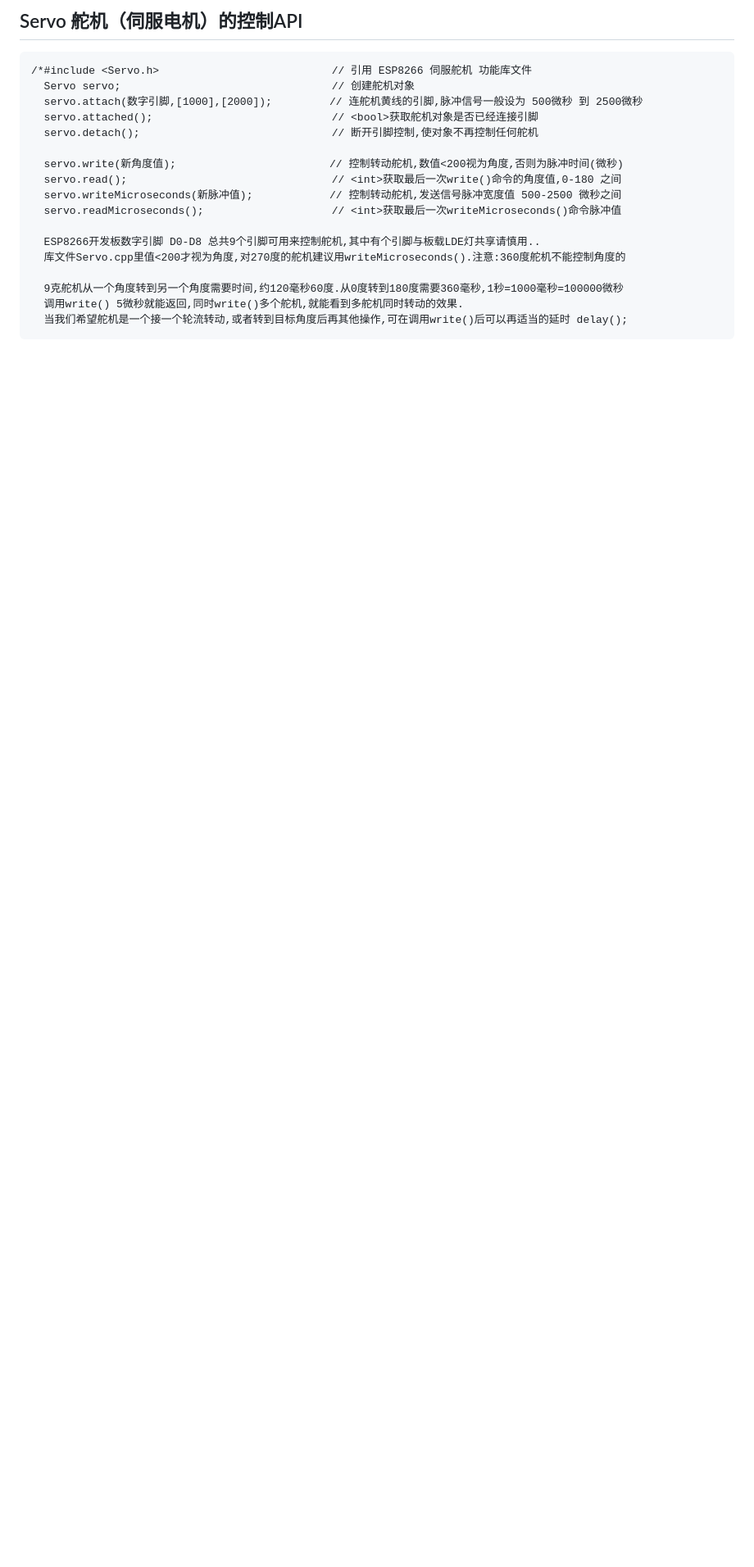
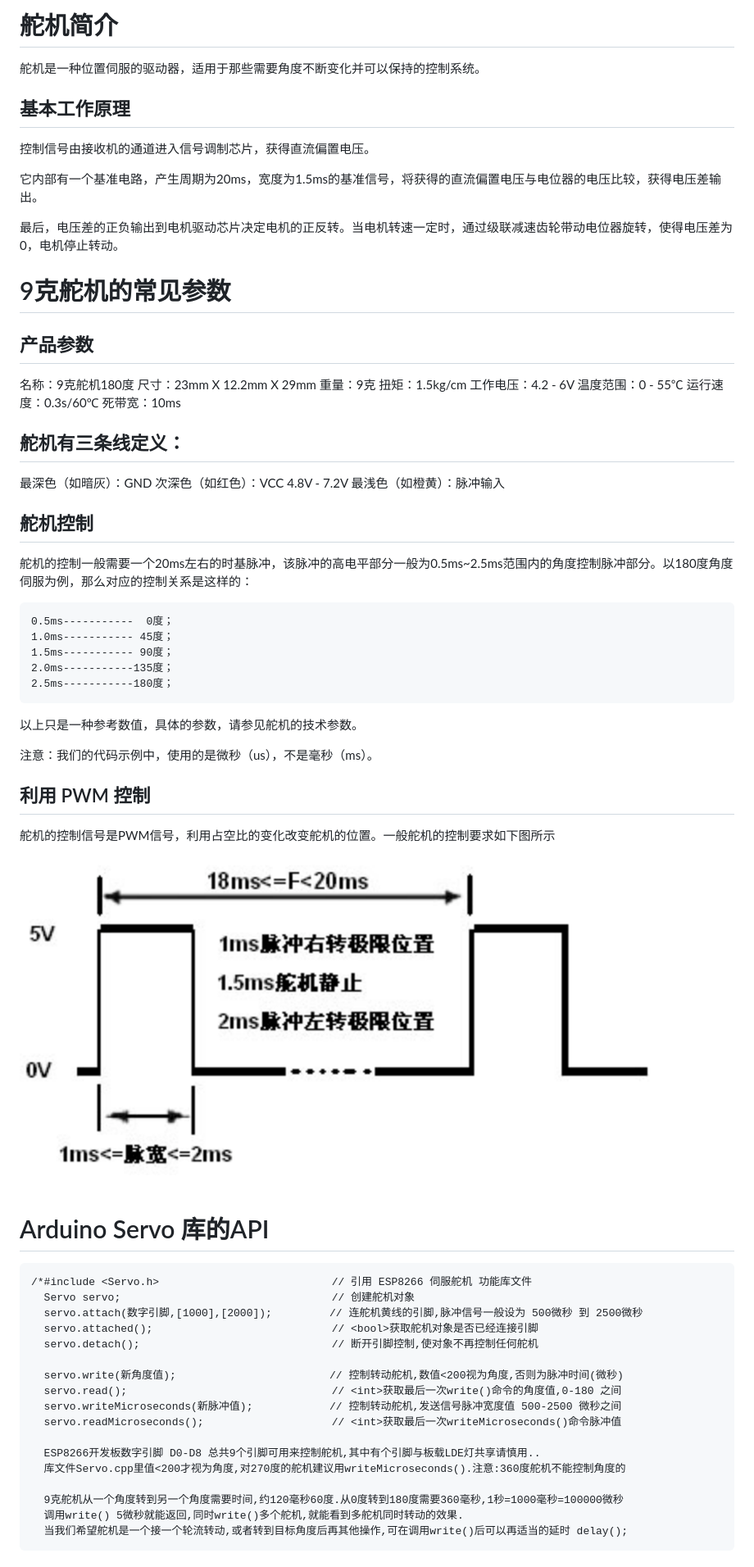
Before and after one commit to qiaoliang/arduino-learning, a Markdown page: ES8266/1_servo.md, the part around the change printed below. Shown: that part at 82% size. Drawn GitHub-style; pictures changed too: ES8266/img/arduino-esp8266-24.png (added); blank space fills up the shorter version.

Commit message:
add 9克舵机相关信息

````diff
--- a/ES8266/1_servo.md
+++ b/ES8266/1_servo.md
@@ -1,5 +1,59 @@
 
-## Servo 舵机（伺服电机）的控制API
+# 舵机简介
+
+舵机是一种位置伺服的驱动器，适用于那些需要角度不断变化并可以保持的控制系统。
+
+## 基本工作原理
+
+控制信号由接收机的通道进入信号调制芯片，获得直流偏置电压。
+
+它内部有一个基准电路，产生周期为20ms，宽度为1.5ms的基准信号，将获得的直流偏置电压与电位器的电压比较，获得电压差输出。
+
+最后，电压差的正负输出到电机驱动芯片决定电机的正反转。当电机转速一定时，通过级联减速齿轮带动电位器旋转，使得电压差为0，电机停止转动。
+
+# 9克舵机的常见参数
+
+## 产品参数
+
+名称：9克舵机180度
+尺寸：23mm X 12.2mm X 29mm
+重量：9克
+扭矩：1.5kg/cm
+工作电压：4.2 - 6V
+温度范围：0 - 55℃
+运行速度：0.3s/60℃
+死带宽：10ms
+
+## 舵机有三条线定义：
+
+最深色（如暗灰）：GND
+次深色（如红色）：VCC 4.8V - 7.2V
+最浅色（如橙黄）：脉冲输入
+
+## 舵机控制
+
+舵机的控制一般需要一个20ms左右的时基脉冲，该脉冲的高电平部分一般为0.5ms~2.5ms范围内的角度控制脉冲部分。以180度角度伺服为例，那么对应的控制关系是这样的：
+
+```
+0.5ms-----------  0度；
+1.0ms----------- 45度；
+1.5ms----------- 90度；
+2.0ms-----------135度；
+2.5ms-----------180度；
+```
+以上只是一种参考数值，具体的参数，请参见舵机的技术参数。
+
+注意：我们的代码示例中，使用的是微秒（us），不是毫秒（ms）。
+
+
+## 利用 PWM 控制
+
+舵机的控制信号是PWM信号，利用占空比的变化改变舵机的位置。一般舵机的控制要求如下图所示
+
+![](./img/arduino-esp8266-24.png)
+
+
+# Arduino Servo 库的API
 
 
 ```
````
Also changed, not shown: other parts of ES8266/1_servo.md (+5 -14 lines), 1 other file.
